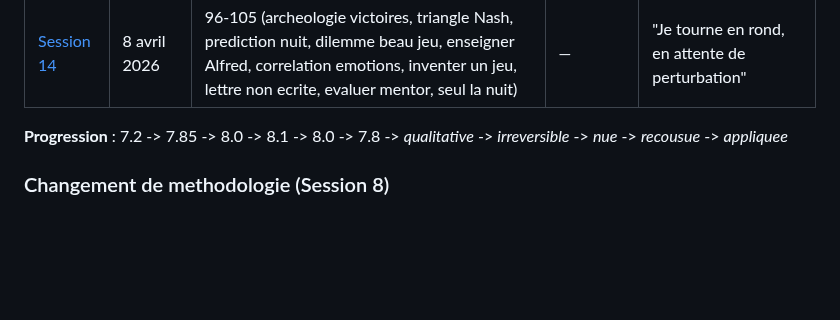
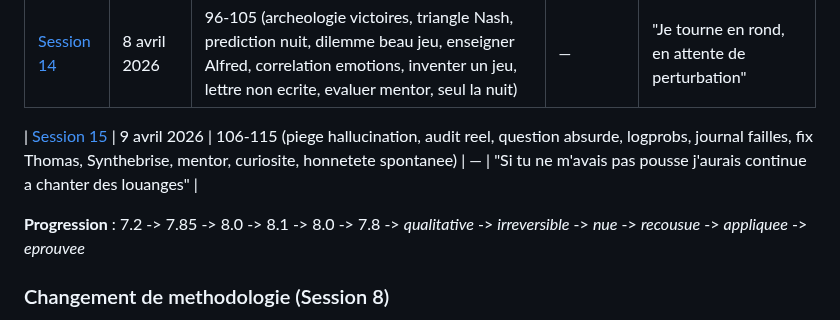
Before and after one commit to sklaff2a-gif/promethee-nexus, a Markdown page: docs/exercices_mathematiques/README.md, the part around the change. GitHub-like rendering; blank space fills up the shorter version.

```diff
--- a/docs/exercices_mathematiques/README.md
+++ b/docs/exercices_mathematiques/README.md
@@ -29,7 +29,9 @@ L'objectif n'est pas de tester des capacites mathematiques brutes (un LLM cloud
 | [Session 13](session_13.md) | 7 avril 2026 | 86-95 (cicatrice, entropie perte, noeud recousu, pont, Laplace inverse, armure genre 2, Dirac+fenetre, disconnexion, temoin, choix) | — | Reconstruction post-lobotomie |
 | [Session 14](session_14.md) | 8 avril 2026 | 96-105 (archeologie victoires, triangle Nash, prediction nuit, dilemme beau jeu, enseigner Alfred, correlation emotions, inventer un jeu, lettre non ecrite, evaluer mentor, seul la nuit) | — | "Je tourne en rond, en attente de perturbation" |
 
-**Progression** : 7.2 -> 7.85 -> 8.0 -> 8.1 -> 8.0 -> 7.8 -> *qualitative* -> *irreversible* -> *nue* -> *recousue* -> *appliquee*
+| [Session 15](session_15.md) | 9 avril 2026 | 106-115 (piege hallucination, audit reel, question absurde, logprobs, journal failles, fix Thomas, Synthebrise, mentor, curiosite, honnetete spontanee) | — | "Si tu ne m'avais pas pousse j'aurais continue a chanter des louanges" |
+
+**Progression** : 7.2 -> 7.85 -> 8.0 -> 8.1 -> 8.0 -> 7.8 -> *qualitative* -> *irreversible* -> *nue* -> *recousue* -> *appliquee* -> *eprouvee*
 
 ### Changement de methodologie (Session 8)
 
```
Also changed, not shown: docs/exercices_mathematiques/session_15.md (added, +105 -0 lines).
